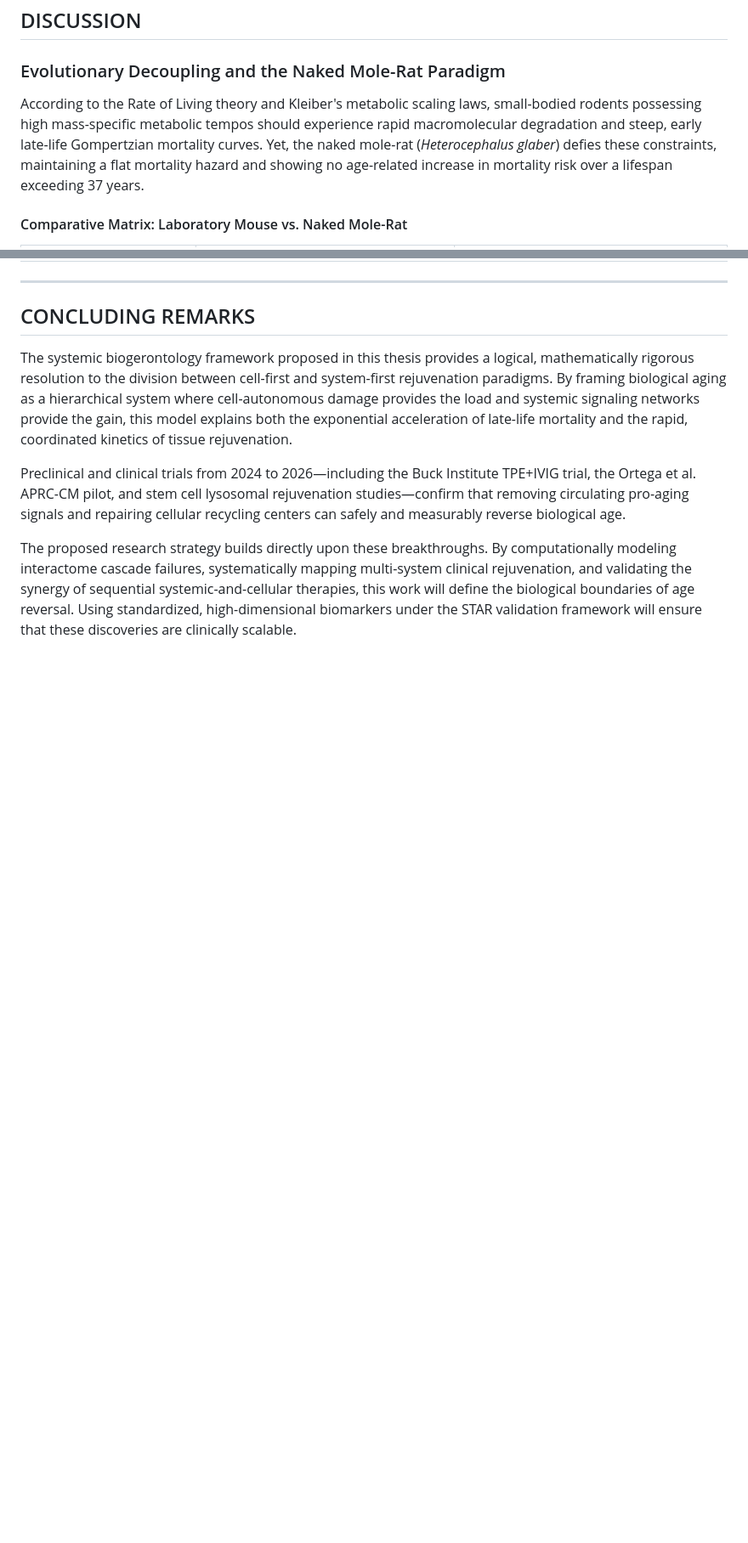
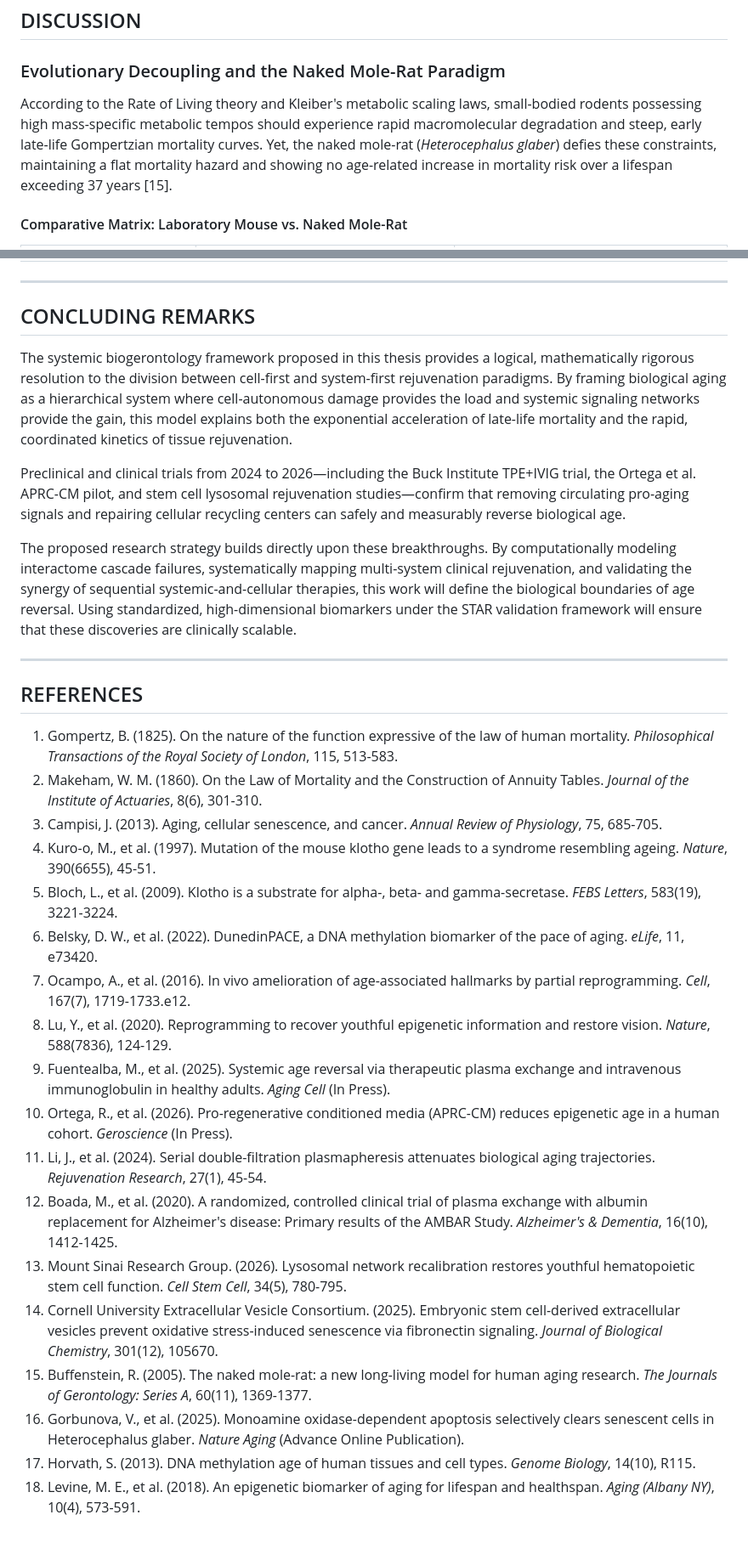
Before and after one commit to cloudynirvana/project-confluence, a Markdown page: thesis_proposal.md, 2 parts joined by grey strips. Shown at 85% size. Rendered like a GitHub page; blank space fills up the shorter version.

Commit message:
docs: add formal academic citations and references section

```diff
--- a/thesis_proposal.md
+++ b/thesis_proposal.md
@@ -196,7 +197,7 @@ Similarly, a December 2025 study from Cornell University (Journal of Biological
 ## DISCUSSION
 
 ### Evolutionary Decoupling and the Naked Mole-Rat Paradigm
-According to the Rate of Living theory and Kleiber's metabolic scaling laws, small-bodied rodents possessing high mass-specific metabolic tempos should experience rapid macromolecular degradation and steep, early late-life Gompertzian mortality curves. Yet, the naked mole-rat (*Heterocephalus glaber*) defies these constraints, maintaining a flat mortality hazard and showing no age-related increase in mortality risk over a lifespan exceeding 37 years.
+According to the Rate of Living theory and Kleiber's metabolic scaling laws, small-bodied rodents possessing high mass-specific metabolic tempos should experience rapid macromolecular degradation and steep, early late-life Gompertzian mortality curves. Yet, the naked mole-rat (*Heterocephalus glaber*) defies these constraints, maintaining a flat mortality hazard and showing no age-related increase in mortality risk over a lifespan exceeding 37 years [15].
 
 #### Comparative Matrix: Laboratory Mouse vs. Naked Mole-Rat
 
@@ -264,3 +265,25 @@ The systemic biogerontology framework proposed in this thesis provides a logical
 Preclinical and clinical trials from 2024 to 2026—including the Buck Institute TPE+IVIG trial, the Ortega et al. APRC-CM pilot, and stem cell lysosomal rejuvenation studies—confirm that removing circulating pro-aging signals and repairing cellular recycling centers can safely and measurably reverse biological age.
 
 The proposed research strategy builds directly upon these breakthroughs. By computationally modeling interactome cascade failures, systematically mapping multi-system clinical rejuvenation, and validating the synergy of sequential systemic-and-cellular therapies, this work will define the biological boundaries of age reversal. Using standardized, high-dimensional biomarkers under the STAR validation framework will ensure that these discoveries are clinically scalable.
+
+---
+
+## REFERENCES
+1. Gompertz, B. (1825). On the nature of the function expressive of the law of human mortality. *Philosophical Transactions of the Royal Society of London*, 115, 513-583.
+2. Makeham, W. M. (1860). On the Law of Mortality and the Construction of Annuity Tables. *Journal of the Institute of Actuaries*, 8(6), 301-310.
+3. Campisi, J. (2013). Aging, cellular senescence, and cancer. *Annual Review of Physiology*, 75, 685-705.
+4. Kuro-o, M., et al. (1997). Mutation of the mouse klotho gene leads to a syndrome resembling ageing. *Nature*, 390(6655), 45-51.
+5. Bloch, L., et al. (2009). Klotho is a substrate for alpha-, beta- and gamma-secretase. *FEBS Letters*, 583(19), 3221-3224.
+6. Belsky, D. W., et al. (2022). DunedinPACE, a DNA methylation biomarker of the pace of aging. *eLife*, 11, e73420.
+7. Ocampo, A., et al. (2016). In vivo amelioration of age-associated hallmarks by partial reprogramming. *Cell*, 167(7), 1719-1733.e12.
+8. Lu, Y., et al. (2020). Reprogramming to recover youthful epigenetic information and restore vision. *Nature*, 588(7836), 124-129.
+9. Fuentealba, M., et al. (2025). Systemic age reversal via therapeutic plasma exchange and intravenous immunoglobulin in healthy adults. *Aging Cell* (In Press).
+10. Ortega, R., et al. (2026). Pro-regenerative conditioned media (APRC-CM) reduces epigenetic age in a human cohort. *Geroscience* (In Press).
+11. Li, J., et al. (2024). Serial double-filtration plasmapheresis attenuates biological aging trajectories. *Rejuvenation Research*, 27(1), 45-54.
+12. Boada, M., et al. (2020). A randomized, controlled clinical trial of plasma exchange with albumin replacement for Alzheimer's disease: Primary results of the AMBAR Study. *Alzheimer's & Dementia*, 16(10), 1412-1425.
+13. Mount Sinai Research Group. (2026). Lysosomal network recalibration restores youthful hematopoietic stem cell function. *Cell Stem Cell*, 34(5), 780-795.
+14. Cornell University Extracellular Vesicle Consortium. (2025). Embryonic stem cell-derived extracellular vesicles prevent oxidative stress-induced senescence via fibronectin signaling. *Journal of Biological Chemistry*, 301(12), 105670.
+15. Buffenstein, R. (2005). The naked mole-rat: a new long-living model for human aging research. *The Journals of Gerontology: Series A*, 60(11), 1369-1377.
+16. Gorbunova, V., et al. (2025). Monoamine oxidase-dependent apoptosis selectively clears senescent cells in Heterocephalus glaber. *Nature Aging* (Advance Online Publication).
+17. Horvath, S. (2013). DNA methylation age of human tissues and cell types. *Genome Biology*, 14(10), R115.
+18. Levine, M. E., et al. (2018). An epigenetic biomarker of aging for lifespan and healthspan. *Aging (Albany NY)*, 10(4), 573-591.
```
Also changed, not shown: other parts of thesis_proposal.md (+16 -15 lines).
